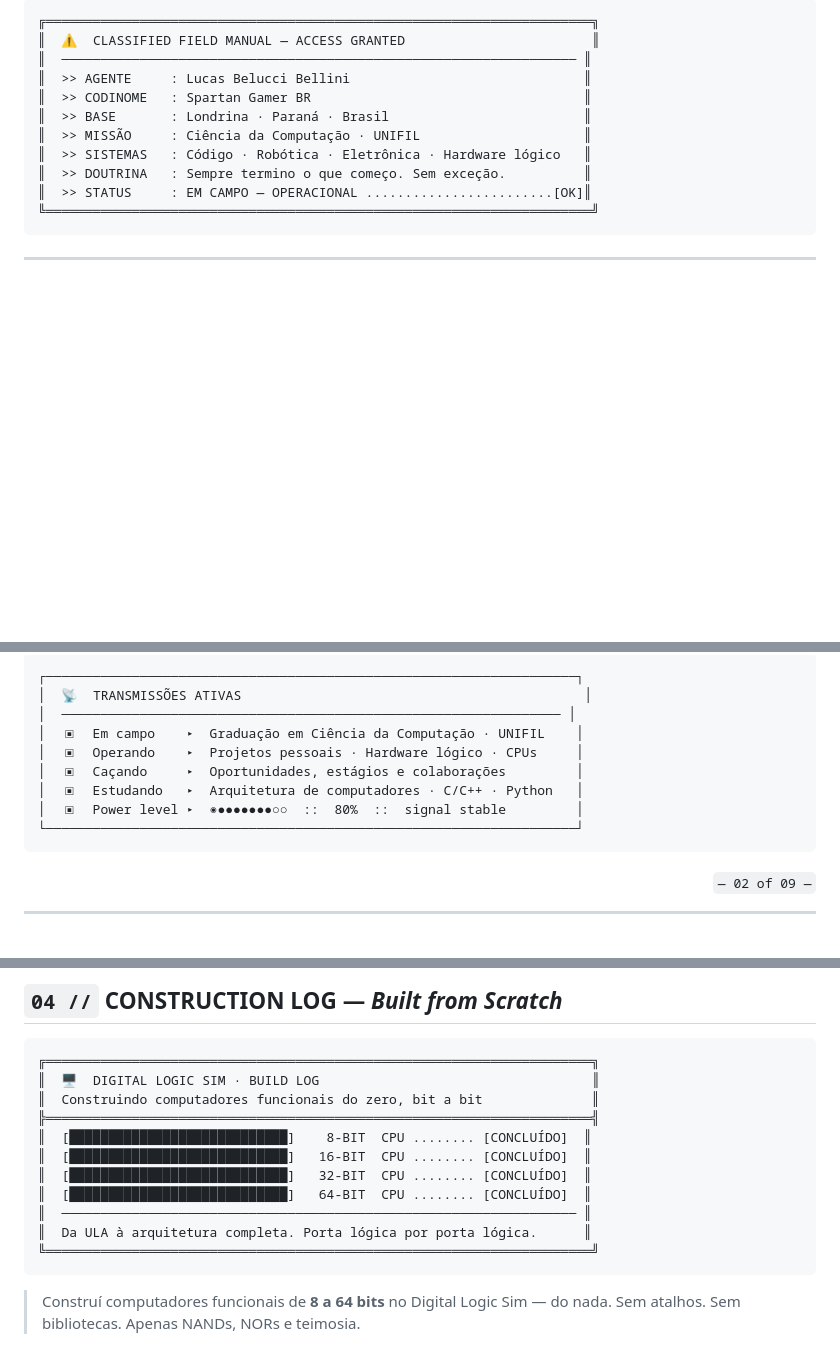
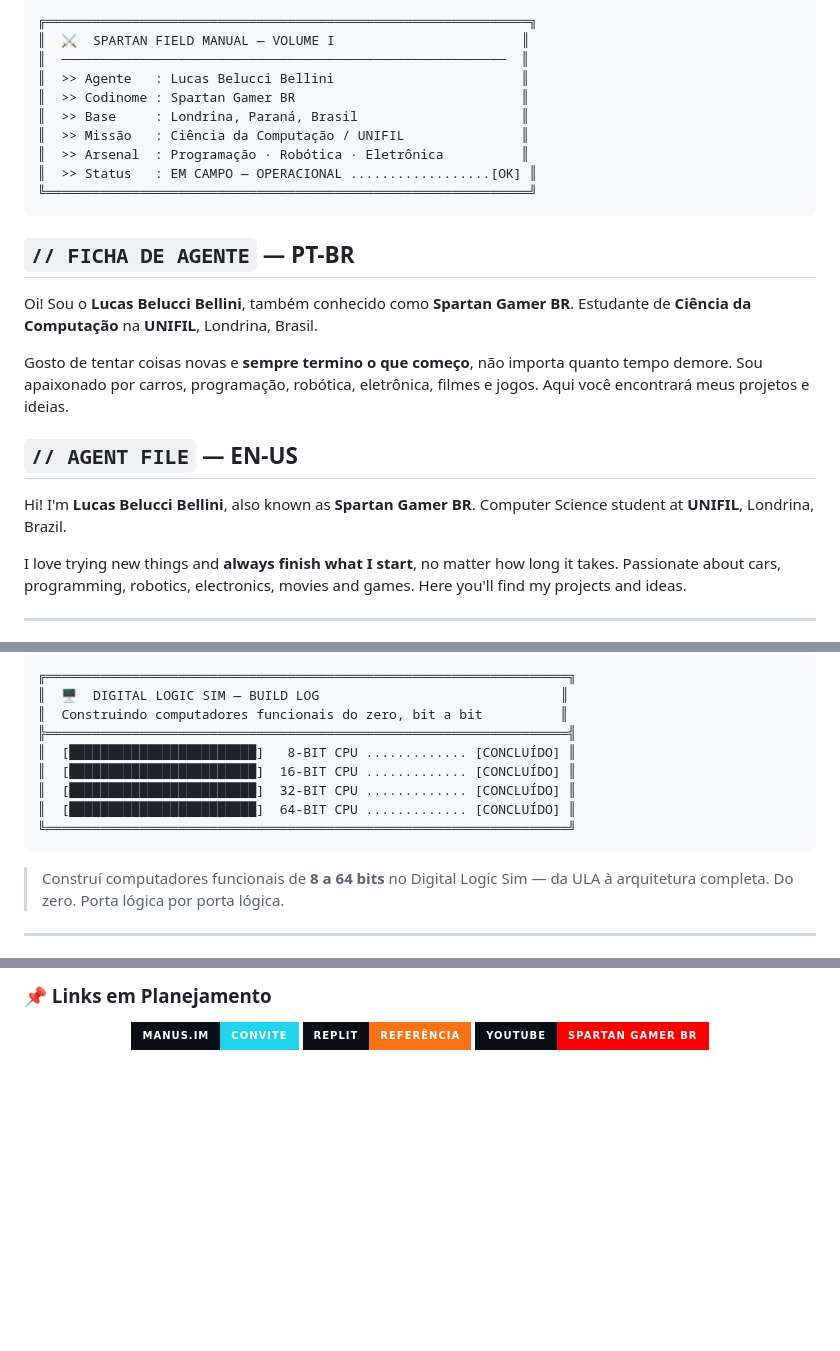
Before and after one commit to Lucas-Belucci-Bellini/Lucas-Belucci-Bellini, a Markdown page: README.md, 3 parts joined by grey strips. Rendered like a GitHub page; badges without logos; blank space fills up the shorter version.

````diff
--- a/README.md
+++ b/README.md
@@ -19,16 +17,27 @@
 ```
-╔══════════════════════════════════════════════════════════════════════╗
-║  ⚠  CLASSIFIED FIELD MANUAL — ACCESS GRANTED                        ║
-║  ────────────────────────────────────────────────────────────────── ║
-║  >> AGENTE     : Lucas Belucci Bellini                              ║
-║  >> CODINOME   : Spartan Gamer BR                                   ║
-║  >> BASE       : Londrina · Paraná · Brasil                         ║
-║  >> MISSÃO     : Ciência da Computação · UNIFIL                     ║
-║  >> SISTEMAS   : Código · Robótica · Eletrônica · Hardware lógico   ║
-║  >> DOUTRINA   : Sempre termino o que começo. Sem exceção.          ║
-║  >> STATUS     : EM CAMPO — OPERACIONAL ........................[OK]║
-╚══════════════════════════════════════════════════════════════════════╝
+╔══════════════════════════════════════════════════════════════╗
+║  ⚔  SPARTAN FIELD MANUAL — VOLUME I                        ║
+║  ─────────────────────────────────────────────────────────  ║
+║  >> Agente   : Lucas Belucci Bellini                        ║
+║  >> Codinome : Spartan Gamer BR                             ║
+║  >> Base     : Londrina, Paraná, Brasil                     ║
+║  >> Missão   : Ciência da Computação / UNIFIL               ║
+║  >> Arsenal  : Programação · Robótica · Eletrônica          ║
+║  >> Status   : EM CAMPO — OPERACIONAL ..................[OK] ║
+╚══════════════════════════════════════════════════════════════╝
 ```
+
+## `// FICHA DE AGENTE` — PT-BR
+
+Oi! Sou o **Lucas Belucci Bellini**, também conhecido como **Spartan Gamer BR**. Estudante de **Ciência da Computação** na **UNIFIL**, Londrina, Brasil.
+
+Gosto de tentar coisas novas e **sempre termino o que começo**, não importa quanto tempo demore. Sou apaixonado por carros, programação, robótica, eletrônica, filmes e jogos. Aqui você encontrará meus projetos e ideias.
+
+## `// AGENT FILE` — EN-US
+
+Hi! I'm **Lucas Belucci Bellini**, also known as **Spartan Gamer BR**. Computer Science student at **UNIFIL**, Londrina, Brazil.
+
+I love trying new things and **always finish what I start**, no matter how long it takes. Passionate about cars, programming, robotics, electronics, movies and games. Here you'll find my projects and ideas.
 
 ---
 
@@ -50,17 +65,18 @@
 
 ```
-┌────────────────────────────────────────────────────────────────────┐
-│  📡  TRANSMISSÕES ATIVAS                                            │
-│  ──────────────────────────────────────────────────────────────── │
-│  ▣  Em campo    ▸  Graduação em Ciência da Computação · UNIFIL    │
-│  ▣  Operando    ▸  Projetos pessoais · Hardware lógico · CPUs     │
-│  ▣  Caçando     ▸  Oportunidades, estágios e colaborações         │
-│  ▣  Estudando   ▸  Arquitetura de computadores · C/C++ · Python   │
-│  ▣  Power level ▸  ◉●●●●●●●○○  ::  80%  ::  signal stable         │
-└────────────────────────────────────────────────────────────────────┘
+╔═══════════════════════════════════════════════════════════════════╗
+║  🖥  DIGITAL LOGIC SIM — BUILD LOG                               ║
+║  Construindo computadores funcionais do zero, bit a bit          ║
+╠═══════════════════════════════════════════════════════════════════╣
+║  [████████████████████████]   8-BIT CPU ............. [CONCLUÍDO] ║
+║  [████████████████████████]  16-BIT CPU ............. [CONCLUÍDO] ║
+║  [████████████████████████]  32-BIT CPU ............. [CONCLUÍDO] ║
+║  [████████████████████████]  64-BIT CPU ............. [CONCLUÍDO] ║
+╚═══════════════════════════════════════════════════════════════════╝
 ```
 
-<p align="right"><sub><code>— 02 of 09 —</code></sub></p>
+> Construí computadores funcionais de **8 a 64 bits** no Digital Logic Sim —
+> da ULA à arquitetura completa. Do zero. Porta lógica por porta lógica.
 
 ---
 
@@ -84,20 +110,9 @@
 
-## `04 //` CONSTRUCTION LOG — *Built from Scratch*
+### 📌 Links em Planejamento
 
-```
-╔══════════════════════════════════════════════════════════════════════╗
-║  🖥  DIGITAL LOGIC SIM · BUILD LOG                                   ║
-║  Construindo computadores funcionais do zero, bit a bit              ║
-╠══════════════════════════════════════════════════════════════════════╣
-║  [████████████████████████████]    8-BIT  CPU ........ [CONCLUÍDO]  ║
-║  [████████████████████████████]   16-BIT  CPU ........ [CONCLUÍDO]  ║
-║  [████████████████████████████]   32-BIT  CPU ........ [CONCLUÍDO]  ║
-║  [████████████████████████████]   64-BIT  CPU ........ [CONCLUÍDO]  ║
-║  ────────────────────────────────────────────────────────────────── ║
-║  Da ULA à arquitetura completa. Porta lógica por porta lógica.      ║
-╚══════════════════════════════════════════════════════════════════════╝
-```
+<div align="center">
 
-> Construí computadores funcionais de **8 a 64 bits** no Digital Logic Sim —
-> do nada. Sem atalhos. Sem bibliotecas. Apenas NANDs, NORs e teimosia.
+[![Manus.im](https://img.shields.io/badge/Manus.im-Convite-22d3ee?style=for-the-badge&labelColor=080f17&color=22d3ee)](https://manus.im/invitation/YR8PTZXLJDBMFVR?utm_source=invitation&utm_medium=social&utm_campaign=copy_link)
+[![Replit](https://img.shields.io/badge/Replit-Referência-f97316?style=for-the-badge&logo=replit&logoColor=white&labelColor=080f17)](https://replit.com/refer/Lucas-Bellini?ref_surface=universal-settings-modal)
+[![YouTube](https://img.shields.io/badge/YouTube-Spartan%20Gamer%20BR-ff0000?style=for-the-badge&logo=youtube&logoColor=white&labelColor=080f17)](https://youtube.com/@spartan_gamer_br?si=JgNlYj9-44psMImb)
 
````
Also changed, not shown: other parts of README.md (+87 -100 lines).
